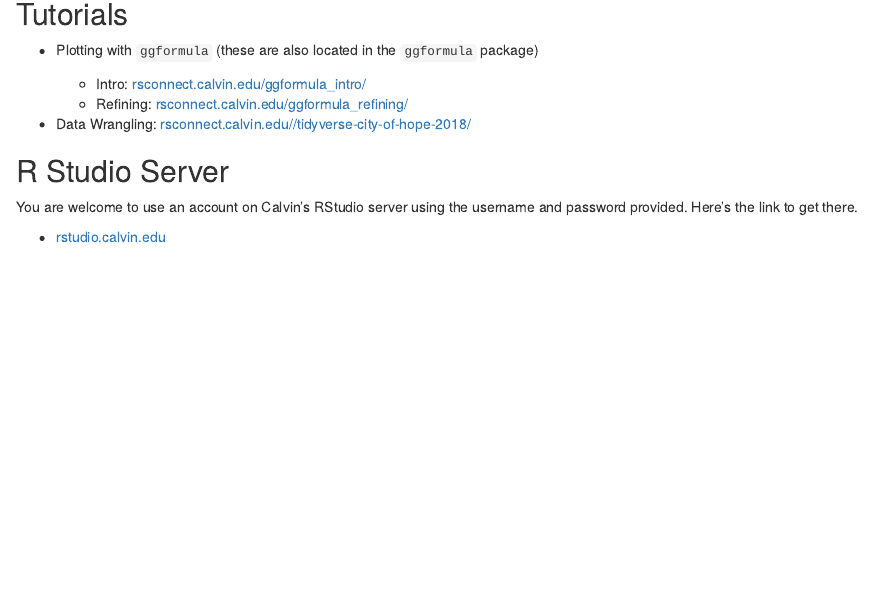
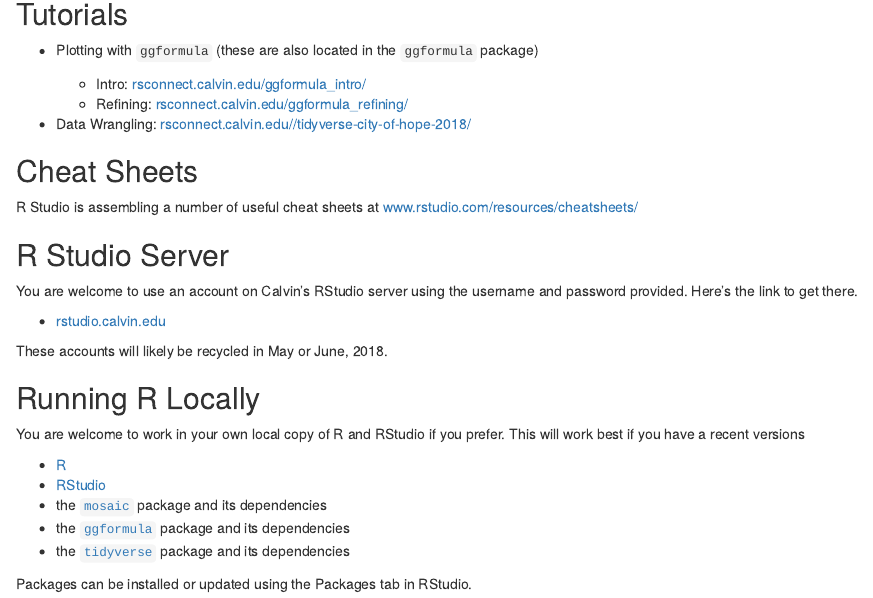
Before and after one commit to rpruim/talks, an R Markdown document (docs/city-of-hope-2018/index.Rmd): the page in a window 1100 px wide, from 140 px down. Rendered offline with R 4.5, knitr and Pandoc, with nearby package versions.

Commit message:
update URLS

```diff
--- a/docs/city-of-hope-2018/index.Rmd
+++ b/docs/city-of-hope-2018/index.Rmd
@@ -21,6 +21,9 @@
 
  * Data Wrangling: [rsconnect.calvin.edu//tidyverse-city-of-hope-2018/](http://rsconnect.calvin.edu/tidyverse-city-of-hope-2018/)
 
+## Cheat Sheets
+
+R Studio is assembling a number of useful cheat sheets at [www.rstudio.com/resources/cheatsheets/](https://www.rstudio.com/resources/cheatsheets/)
 
 ## R Studio Server
 
@@ -28,3 +31,17 @@
 provided.  Here's the link to get there.
 
   * [rstudio.calvin.edu](http://rstudio.calvin.edu)
+
+These accounts will likely be recycled in May or June, 2018.
+
+## Running R Locally
+
+You are welcome to work in your own local copy of R and RStudio if you prefer.  This will work best if you have a recent versions
+
+  * [R](http://cran.r-project.org)
+  * [RStudio](http://rstudio.com)
+  * the [`mosaic`](https://github.com/ProjectMOSAIC/mosaic) package and its dependencies
+  * the [`ggformula`](https://github.com/ProjectMOSAIC/mosaic) package and its dependencies
+  * the [`tidyverse`](https://github.com/tidyverse/tidyverse) package and its dependencies
+
+Packages can be installed or updated using the Packages tab in RStudio.
```
Also changed, not shown: docs/index.Rmd (+1 -1 lines), 2 other files.
